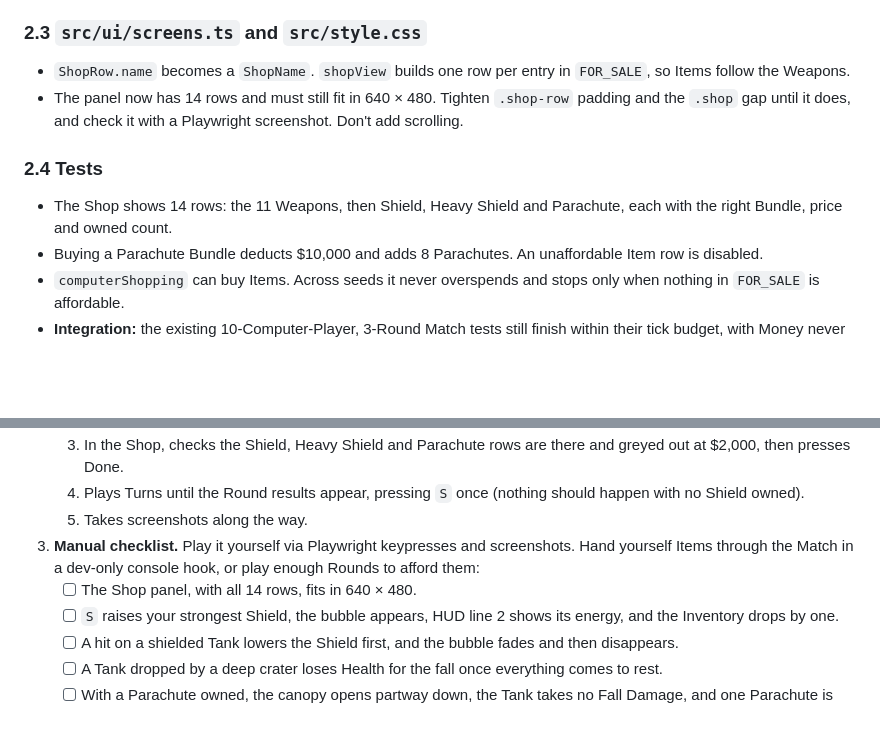
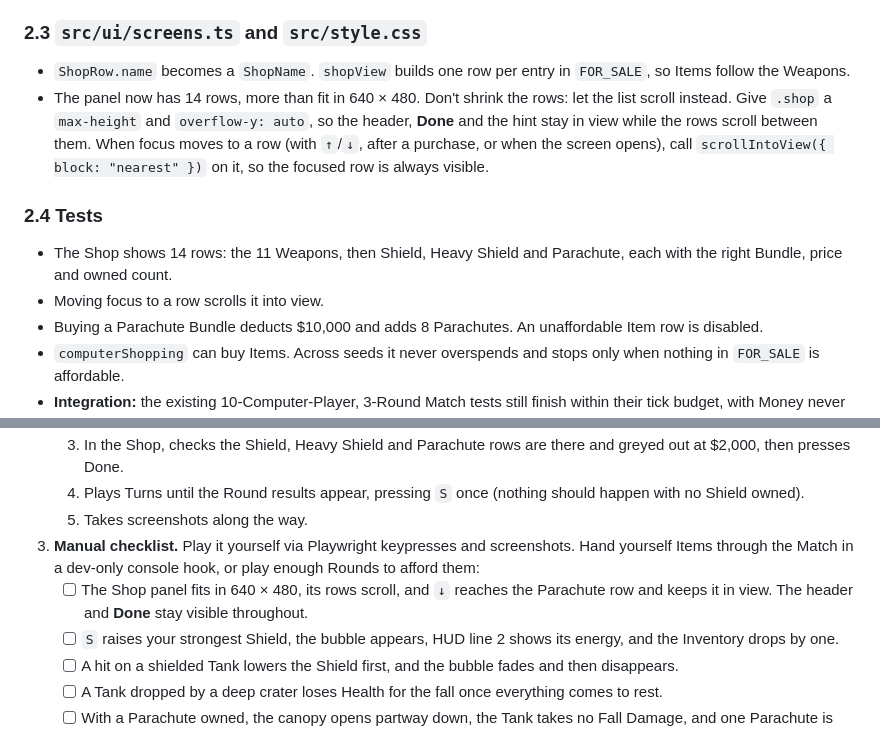
Before and after one commit to Klongshore/Scorched-Earth, a Markdown page: docs/implementation-plan-v4.md, 2 parts joined by grey strips. Rendered like a GitHub page; blank space fills up the shorter version.

Commit message:
Plan v4: let the Shop list scroll instead of tightening rows
Co-Authored-By: Claude Opus 5.5 <noreply@anthropic.com>
Claude-Session: https://claude.ai/code/session_0124BUoyfLC5MVocvwqZEYyG

```diff
--- a/docs/implementation-plan-v4.md
+++ b/docs/implementation-plan-v4.md
@@ -186,11 +186,12 @@ After this milestone Items can be bought but do nothing yet.
 ### 2.3 `src/ui/screens.ts` and `src/style.css`
 
 - `ShopRow.name` becomes a `ShopName`. `shopView` builds one row per entry in `FOR_SALE`, so Items follow the Weapons.
-- The panel now has 14 rows and must still fit in 640 × 480. Tighten `.shop-row` padding and the `.shop` gap until it does, and check it with a Playwright screenshot. Don't add scrolling.
+- The panel now has 14 rows, more than fit in 640 × 480. Don't shrink the rows: let the list scroll instead. Give `.shop` a `max-height` and `overflow-y: auto`, so the header, **Done** and the hint stay in view while the rows scroll between them. When focus moves to a row (with `↑`/`↓`, after a purchase, or when the screen opens), call `scrollIntoView({ block: "nearest" })` on it, so the focused row is always visible.
 
 ### 2.4 Tests
 
 - The Shop shows 14 rows: the 11 Weapons, then Shield, Heavy Shield and Parachute, each with the right Bundle, price and owned count.
+- Moving focus to a row scrolls it into view.
 - Buying a Parachute Bundle deducts $10,000 and adds 8 Parachutes. An unaffordable Item row is disabled.
 - `computerShopping` can buy Items. Across seeds it never overspends and stops only when nothing in `FOR_SALE` is affordable.
 - **Integration:** the existing 10-Computer-Player, 3-Round Match tests still finish within their tick budget, with Money never negative.
@@ -375,7 +376,7 @@ Commit: `Raise Shields with S and show them`.
    4. Plays Turns until the Round results appear, pressing `S` once (nothing should happen with no Shield owned).
    5. Takes screenshots along the way.
 3. **Manual checklist.** Play it yourself via Playwright keypresses and screenshots. Hand yourself Items through the Match in a dev-only console hook, or play enough Rounds to afford them:
-   - [ ] The Shop panel, with all 14 rows, fits in 640 × 480.
+   - [ ] The Shop panel fits in 640 × 480, its rows scroll, and `↓` reaches the Parachute row and keeps it in view. The header and **Done** stay visible throughout.
    - [ ] `S` raises your strongest Shield, the bubble appears, HUD line 2 shows its energy, and the Inventory drops by one.
    - [ ] A hit on a shielded Tank lowers the Shield first, and the bubble fades and then disappears.
    - [ ] A Tank dropped by a deep crater loses Health for the fall once everything comes to rest.
```
